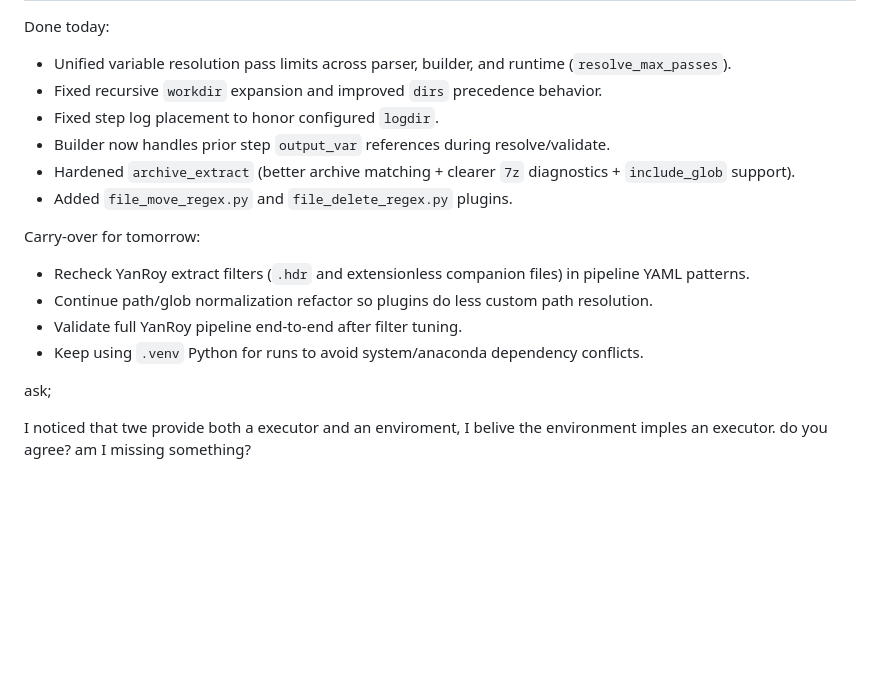
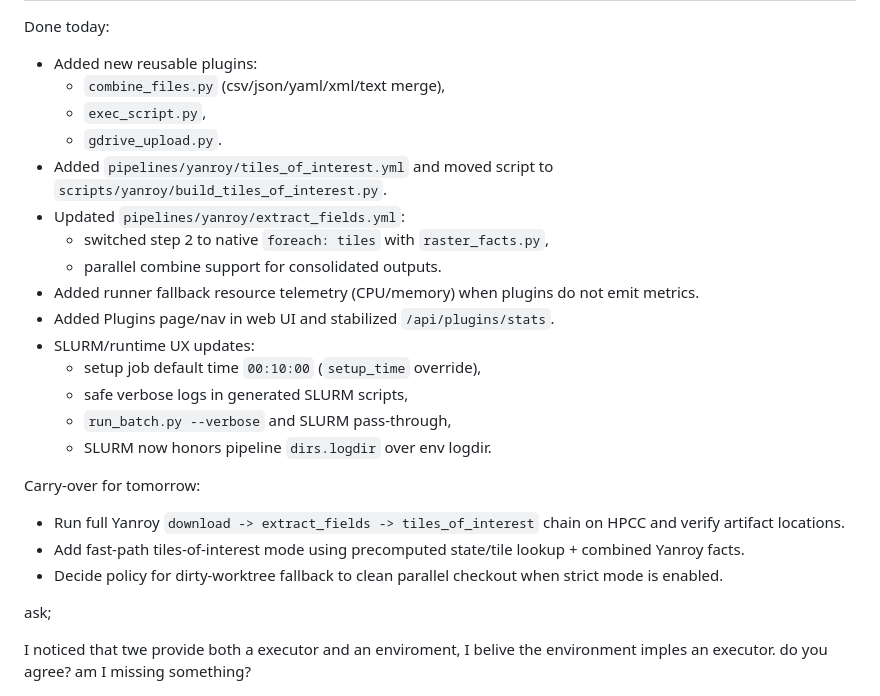
Before and after one commit to josephweaver/research-etl, a Markdown page: notes.md, the part around one of its changes. Drawn GitHub-style; blank space fills up the shorter version.

```diff
--- a/notes.md
+++ b/notes.md
@@ -6,17 +6,25 @@ Last updated: 2026-02-13
 
 Done today:
-- Unified variable resolution pass limits across parser, builder, and runtime (`resolve_max_passes`).
-- Fixed recursive `workdir` expansion and improved `dirs` precedence behavior.
-- Fixed step log placement to honor configured `logdir`.
-- Builder now handles prior step `output_var` references during resolve/validate.
-- Hardened `archive_extract` (better archive matching + clearer `7z` diagnostics + `include_glob` support).
-- Added `file_move_regex.py` and `file_delete_regex.py` plugins.
+- Added new reusable plugins:
+  - `combine_files.py` (csv/json/yaml/xml/text merge),
+  - `exec_script.py`,
+  - `gdrive_upload.py`.
+- Added `pipelines/yanroy/tiles_of_interest.yml` and moved script to `scripts/yanroy/build_tiles_of_interest.py`.
+- Updated `pipelines/yanroy/extract_fields.yml`:
+  - switched step 2 to native `foreach: tiles` with `raster_facts.py`,
+  - parallel combine support for consolidated outputs.
+- Added runner fallback resource telemetry (CPU/memory) when plugins do not emit metrics.
+- Added Plugins page/nav in web UI and stabilized `/api/plugins/stats`.
+- SLURM/runtime UX updates:
+  - setup job default time `00:10:00` (`setup_time` override),
+  - safe verbose logs in generated SLURM scripts,
+  - `run_batch.py --verbose` and SLURM pass-through,
+  - SLURM now honors pipeline `dirs.logdir` over env logdir.
 
 Carry-over for tomorrow:
-- Recheck YanRoy extract filters (`.hdr` and extensionless companion files) in pipeline YAML patterns.
-- Continue path/glob normalization refactor so plugins do less custom path resolution.
-- Validate full YanRoy pipeline end-to-end after filter tuning.
-- Keep using `.venv` Python for runs to avoid system/anaconda dependency conflicts.
+- Run full Yanroy `download -> extract_fields -> tiles_of_interest` chain on HPCC and verify artifact locations.
+- Add fast-path tiles-of-interest mode using precomputed state/tile lookup + combined Yanroy facts.
+- Decide policy for dirty-worktree fallback to clean parallel checkout when strict mode is enabled.
 
 ask;
 
```
Also changed, not shown: other parts of notes.md (+2 -2 lines), PROJECT_STATUS.md (+18 -1 lines), README.md (+20 -1 lines).
